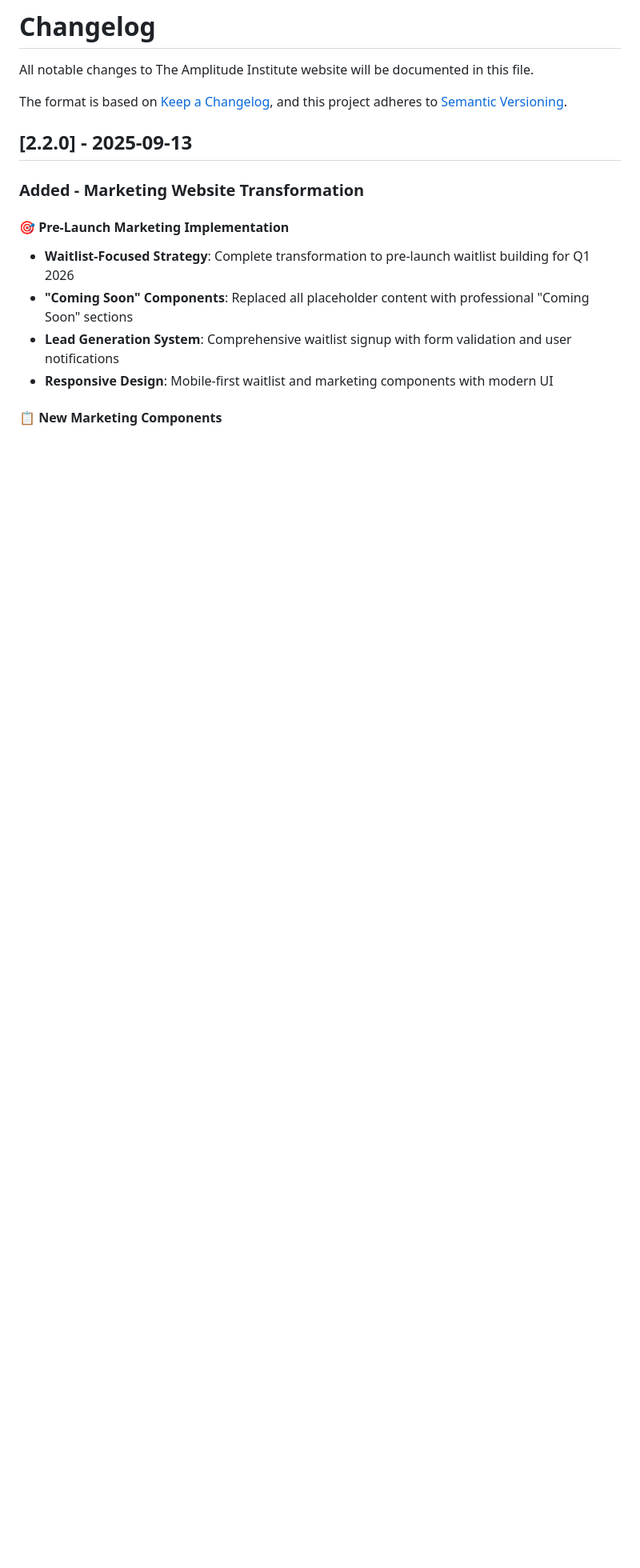
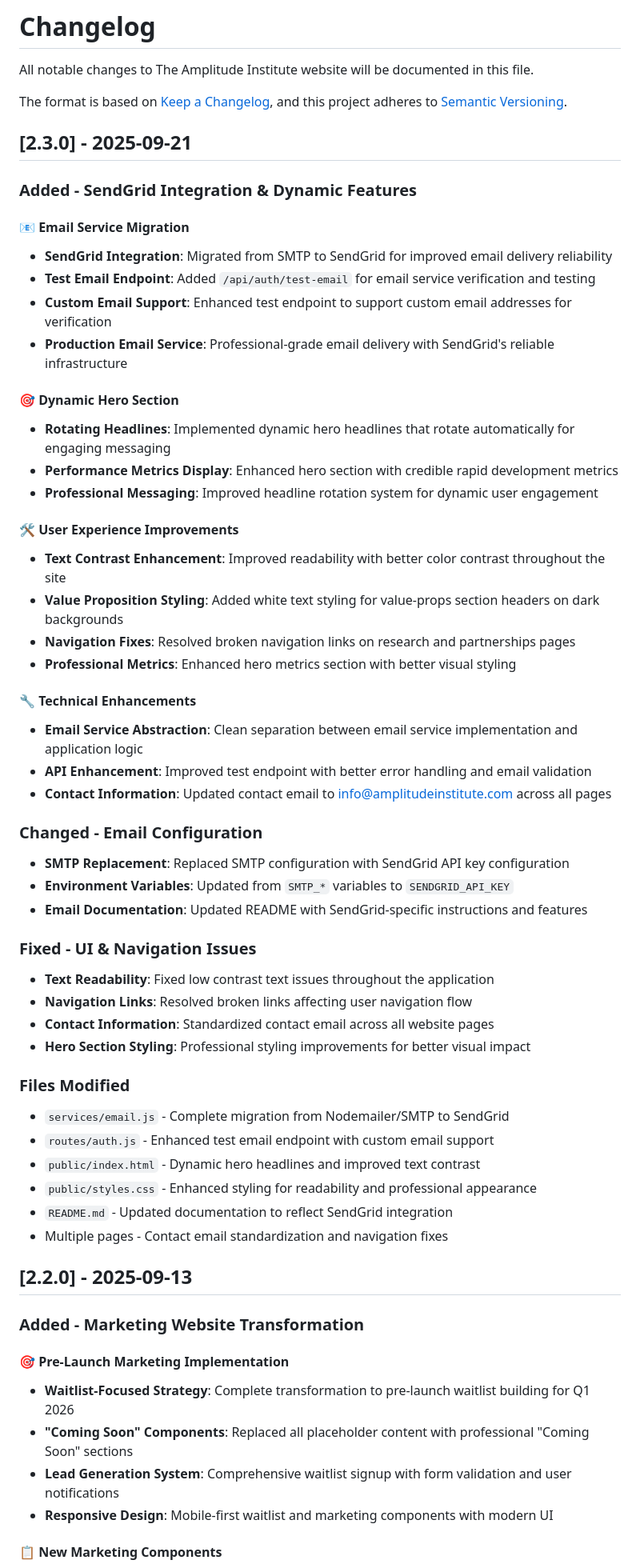
Before and after one commit to jmcconocha/amplitude-institute, a Markdown page: CHANGELOG.md, the part around the change. Shown at 80% size. Drawn GitHub-style; blank space fills up the shorter version.

```diff
--- a/CHANGELOG.md
+++ b/CHANGELOG.md
@@ -4,6 +4,51 @@ All notable changes to The Amplitude Institute website will be documented in thi
 
 The format is based on [Keep a Changelog](https://keepachangelog.com/en/1.0.0/),
 and this project adheres to [Semantic Versioning](https://semver.org/spec/v2.0.0.html).
+
+## [2.3.0] - 2025-09-21
+
+### Added - SendGrid Integration & Dynamic Features
+
+#### 📧 Email Service Migration
+- **SendGrid Integration**: Migrated from SMTP to SendGrid for improved email delivery reliability
+- **Test Email Endpoint**: Added `/api/auth/test-email` for email service verification and testing
+- **Custom Email Support**: Enhanced test endpoint to support custom email addresses for verification
+- **Production Email Service**: Professional-grade email delivery with SendGrid's reliable infrastructure
+
+#### 🎯 Dynamic Hero Section
+- **Rotating Headlines**: Implemented dynamic hero headlines that rotate automatically for engaging messaging
+- **Performance Metrics Display**: Enhanced hero section with credible rapid development metrics
+- **Professional Messaging**: Improved headline rotation system for dynamic user engagement
+
+#### 🛠️ User Experience Improvements
+- **Text Contrast Enhancement**: Improved readability with better color contrast throughout the site
+- **Value Proposition Styling**: Added white text styling for value-props section headers on dark backgrounds
+- **Navigation Fixes**: Resolved broken navigation links on research and partnerships pages
+- **Professional Metrics**: Enhanced hero metrics section with better visual styling
+
+#### 🔧 Technical Enhancements
+- **Email Service Abstraction**: Clean separation between email service implementation and application logic
+- **API Enhancement**: Improved test endpoint with better error handling and email validation
+- **Contact Information**: Updated contact email to info@amplitudeinstitute.com across all pages
+
+### Changed - Email Configuration
+- **SMTP Replacement**: Replaced SMTP configuration with SendGrid API key configuration
+- **Environment Variables**: Updated from `SMTP_*` variables to `SENDGRID_API_KEY`
+- **Email Documentation**: Updated README with SendGrid-specific instructions and features
+
+### Fixed - UI & Navigation Issues
+- **Text Readability**: Fixed low contrast text issues throughout the application
+- **Navigation Links**: Resolved broken links affecting user navigation flow
+- **Contact Information**: Standardized contact email across all website pages
+- **Hero Section Styling**: Professional styling improvements for better visual impact
+
+### Files Modified
+- `services/email.js` - Complete migration from Nodemailer/SMTP to SendGrid
+- `routes/auth.js` - Enhanced test email endpoint with custom email support
+- `public/index.html` - Dynamic hero headlines and improved text contrast
+- `public/styles.css` - Enhanced styling for readability and professional appearance
+- `README.md` - Updated documentation to reflect SendGrid integration
+- Multiple pages - Contact email standardization and navigation fixes
 
 ## [2.2.0] - 2025-09-13
 
```
Also changed, not shown: README.md (+13 -16 lines).
